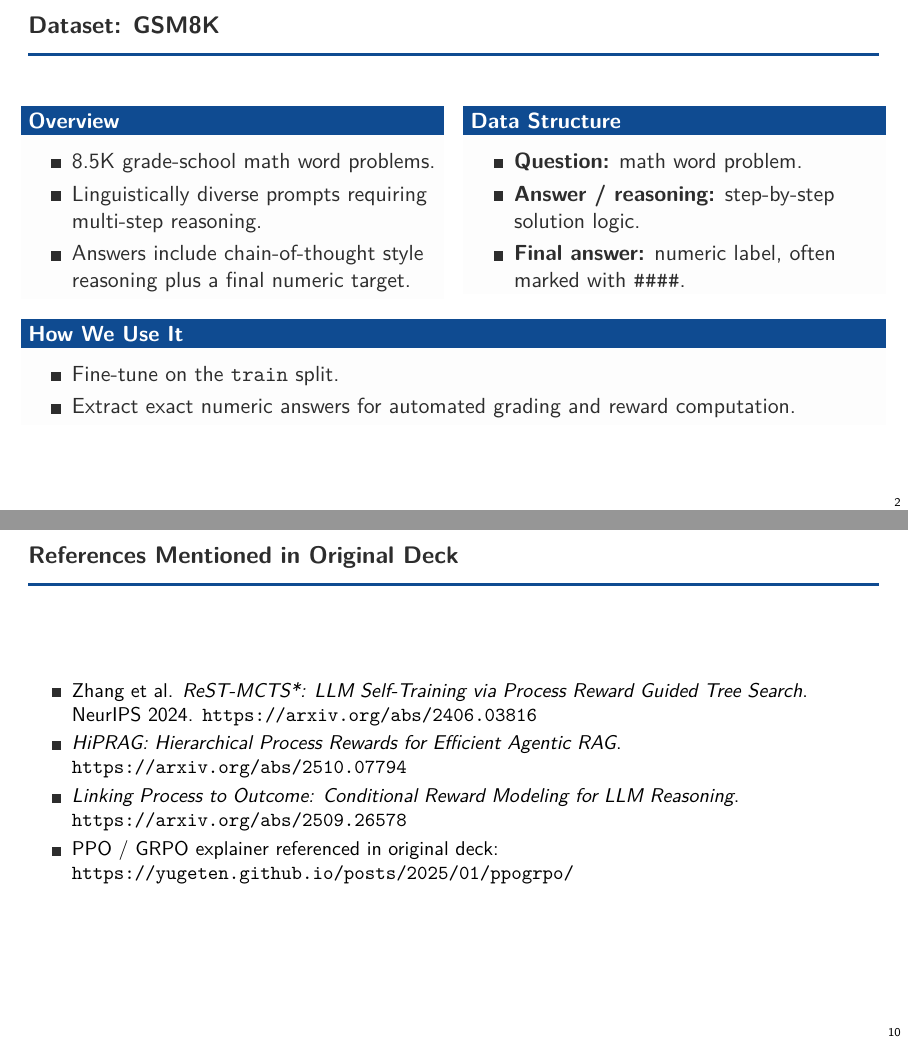
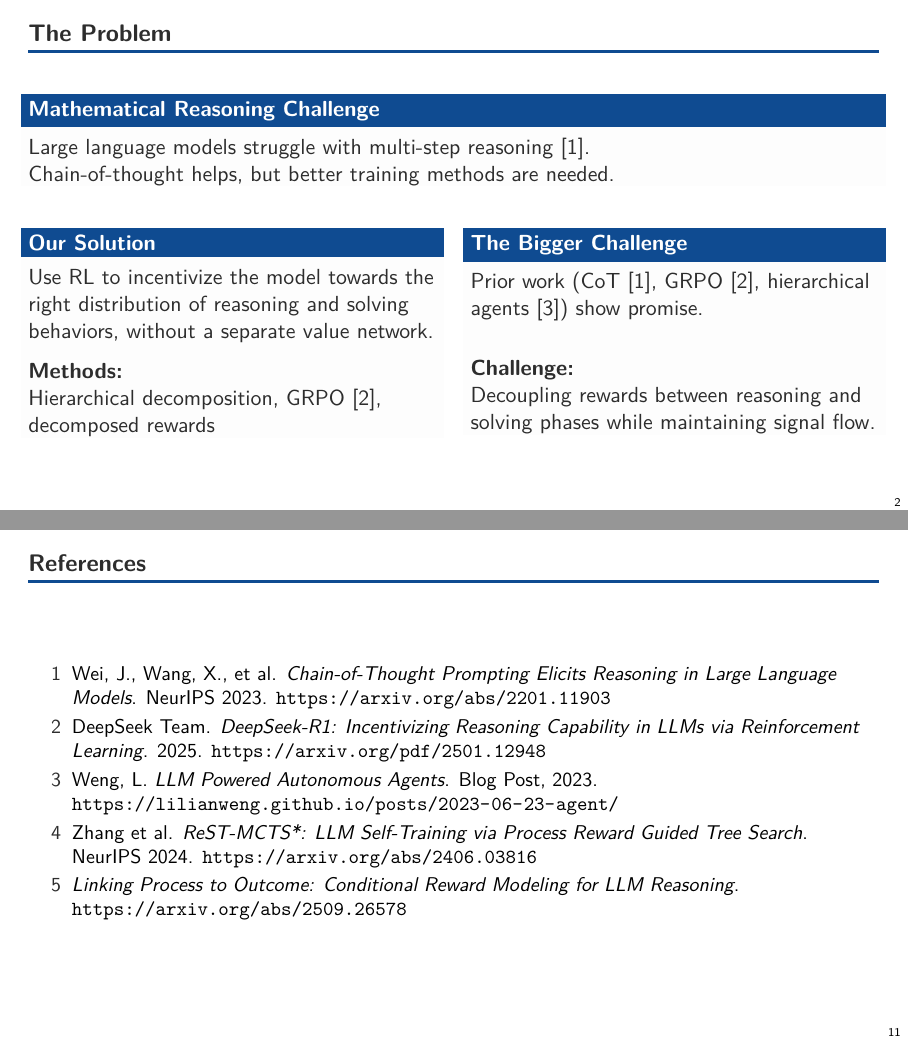
Before and after one commit to arjun-vaidya/rl_final_project, LaTeX slides (router_solver/report/latex/rl_router_baseline_beamer.tex): pages 2 and 10 of 10 before the commit and pages 2 and 11 of 11 after it, joined at a grey line. Compiled offline with pdfLaTeX.

Commit message:
updated pdf

```diff
--- a/router_solver/report/latex/rl_router_baseline_beamer.tex
+++ b/router_solver/report/latex/rl_router_baseline_beamer.tex
@@ -58,11 +58,11 @@
 
 % Minimal frame header with tight spacing
 \setbeamertemplate{frametitle}{
-  \vskip0.2em
+  \vskip0.5em
   \insertframetitle
-  \vskip-0.2em
+  \vskip-0.6em
   {\color{accent}\rule{\textwidth}{1.5pt}}
-  \vskip-0.5em
+  \vskip-0.1em
 }
 
 % Add slide numbers in bottom right
@@ -91,7 +91,36 @@
   \titlepage
 \end{frame}
 
-% ---------- Slide 2 ----------
+% ---------- Slide 2: Introduction ----------
+\begin{frame}{The Problem}
+\begin{block}{Mathematical Reasoning Challenge}
+Large language models struggle with multi-step reasoning [1]. \newline
+Chain-of-thought helps, but better training methods are needed.
+\end{block}
+
+\vspace{0.8em}
+\begin{columns}[T,onlytextwidth]
+  \begin{column}{0.48\textwidth}
+    \begin{block}{Our Solution}
+      Use RL to incentivize the model towards the right distribution of reasoning and solving behaviors, without a separate value network.
+
+      \vspace{0.6em}
+      \textbf{Methods:} \\ Hierarchical decomposition, GRPO [2], decomposed rewards
+      \vfill
+    \end{block}
+  \end{column}
+  \begin{column}{0.48\textwidth}
+    \begin{block}{The Bigger Challenge}
+      Prior work (CoT [1], GRPO [2], hierarchical agents [3]) show promise.
+
+      \vspace{1.5em}
+      \textbf{Challenge:} \\ Decoupling rewards between reasoning and solving phases while maintaining signal flow.
+    \end{block}
+  \end{column}
+\end{columns}
+\end{frame}
+
+% ---------- Slide 3: Dataset ----------
 \begin{frame}{Dataset: GSM8K}
 \begin{columns}[T,onlytextwidth]
   \begin{column}{0.48\textwidth}
@@ -346,13 +375,18 @@ Train with fast heuristic rewards. Validate with an LLM judge to detect reward i
 \end{frame}
 
 % ---------- Slide 10 ----------
-\begin{frame}{References Mentioned in Original Deck}
+\begin{frame}{References}
 \small
 \begin{itemize}\tightitems
-  \item Zhang et al. \textit{ReST-MCTS*: LLM Self-Training via Process Reward Guided Tree Search}. NeurIPS 2024. \url{https://arxiv.org/abs/2406.03816}
-  \item \textit{HiPRAG: Hierarchical Process Rewards for Efficient Agentic RAG}. \url{https://arxiv.org/abs/2510.07794}
-  \item \textit{Linking Process to Outcome: Conditional Reward Modeling for LLM Reasoning}. \url{https://arxiv.org/abs/2509.26578}
-  \item PPO / GRPO explainer referenced in original deck: \url{https://yugeten.github.io/posts/2025/01/ppogrpo/}
+  \item [1] Wei, J., Wang, X., et al. \textit{Chain-of-Thought Prompting Elicits Reasoning in Large Language Models}. NeurIPS 2023. \url{https://arxiv.org/abs/2201.11903}
+
+  \item [2] DeepSeek Team. \textit{DeepSeek-R1: Incentivizing Reasoning Capability in LLMs via Reinforcement Learning}. 2025. \url{https://arxiv.org/pdf/2501.12948}
+
+  \item [3] Weng, L. \textit{LLM Powered Autonomous Agents}. Blog Post, 2023. \url{https://lilianweng.github.io/posts/2023-06-23-agent/}
+
+  \item [4] Zhang et al. \textit{ReST-MCTS*: LLM Self-Training via Process Reward Guided Tree Search}. NeurIPS 2024. \url{https://arxiv.org/abs/2406.03816}
+
+  \item [5] \textit{Linking Process to Outcome: Conditional Reward Modeling for LLM Reasoning}. \url{https://arxiv.org/abs/2509.26578}
 \end{itemize}
 \end{frame}
 
```
Also changed, not shown: router_solver/report/latex/rl_router_baseline_beamer.pdf, 3 other files.
